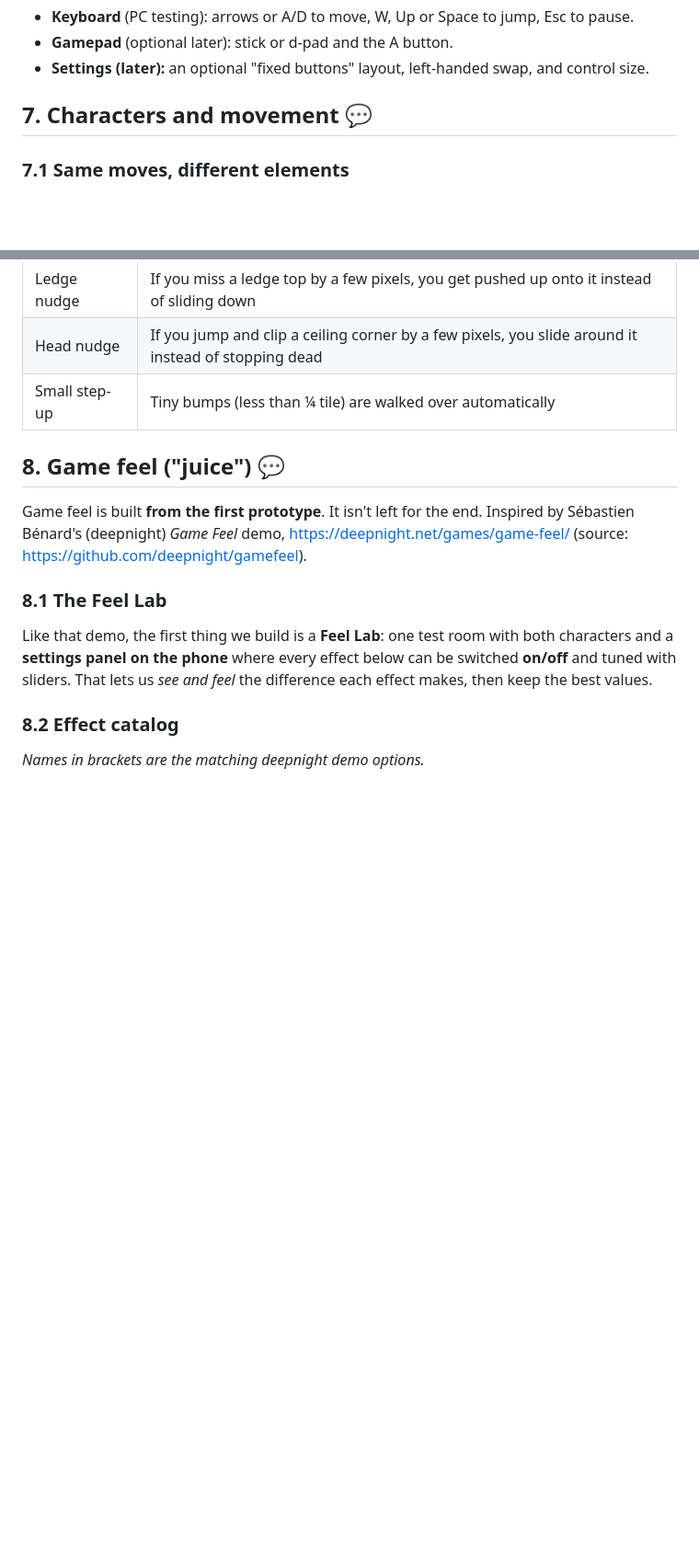
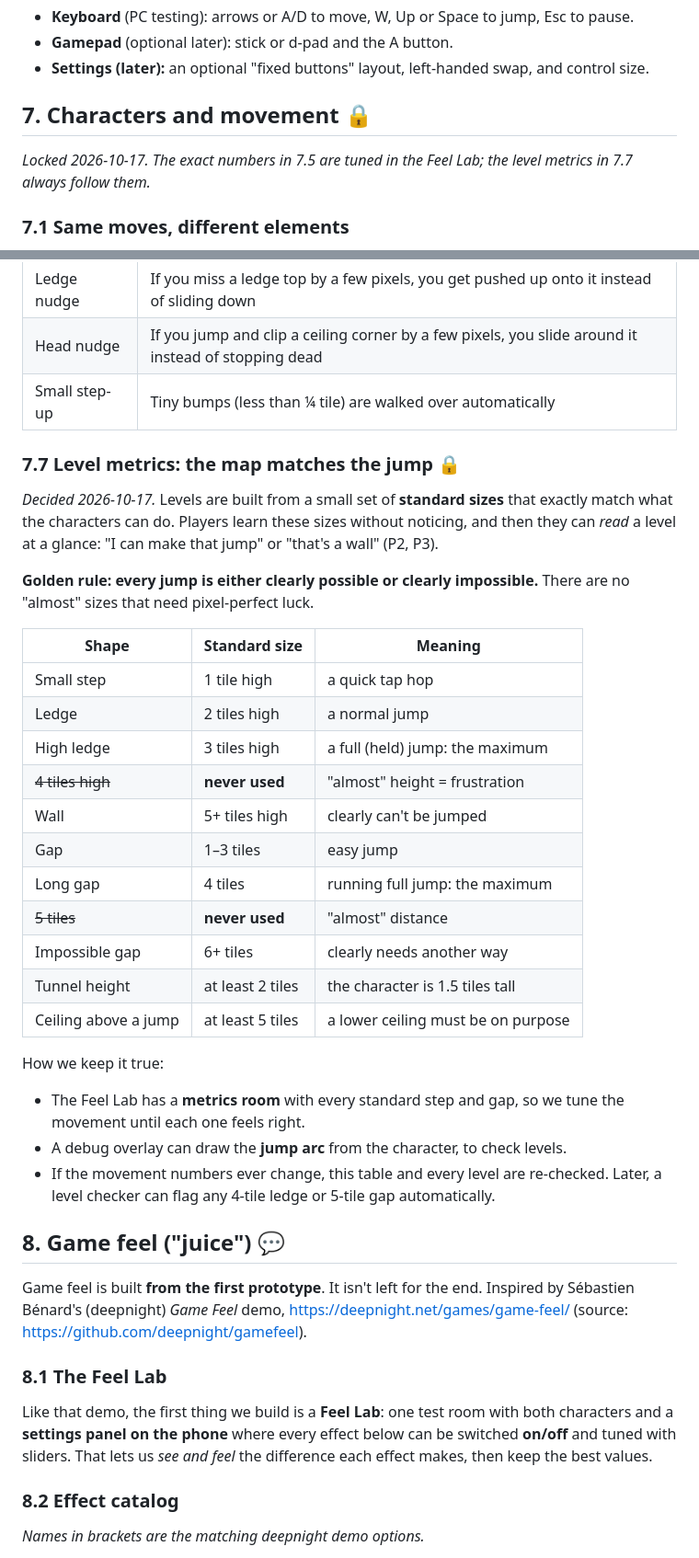
Before and after one commit to mohammad-ayeshh/hot-boy-cool-girl, a Markdown page: docs/GAME_DESIGN.md, 2 parts joined by grey strips. Shown at 92% size. Drawn GitHub-style; blank space fills up the shorter version.

Commit message:
Design doc: lock characters and level metrics, add layered depth art notes and level building blocks draft
Co-Authored-By: Claude Opus 5.5 <noreply@anthropic.com>

```diff
--- a/docs/GAME_DESIGN.md
+++ b/docs/GAME_DESIGN.md
@@ -137,7 +137,8 @@ Like the original: **left, right, jump**. Nothing else is needed during play. Bu
 - **Gamepad** (optional later): stick or d-pad and the A button.
 - **Settings (later):** an optional "fixed buttons" layout, left-handed swap, and control size.
 
-## 7. Characters and movement 💬
+## 7. Characters and movement 🔒
+*Locked 2026-10-17. The exact numbers in 7.5 are tuned in the Feel Lab; the level metrics in 7.7 always follow them.*
 
 ### 7.1 Same moves, different elements
 Hot Boy and Cool Girl **move exactly the same**: same speed, same jump, same size. The only differences are:
@@ -193,6 +192,30 @@ These numbers become **level design rules**: walls up to 3 tiles are jumpable, g
 | Ledge nudge | If you miss a ledge top by a few pixels, you get pushed up onto it instead of sliding down |
 | Head nudge | If you jump and clip a ceiling corner by a few pixels, you slide around it instead of stopping dead |
 | Small step-up | Tiny bumps (less than ¼ tile) are walked over automatically |
+
+### 7.7 Level metrics: the map matches the jump 🔒
+*Decided 2026-10-17.* Levels are built from a small set of **standard sizes** that exactly match what the characters can do. Players learn these sizes without noticing, and then they can *read* a level at a glance: "I can make that jump" or "that's a wall" (P2, P3).
+
+**Golden rule: every jump is either clearly possible or clearly impossible.** There are no "almost" sizes that need pixel-perfect luck.
+
+| Shape | Standard size | Meaning |
+|---|---|---|
+| Small step | 1 tile high | a quick tap hop |
+| Ledge | 2 tiles high | a normal jump |
+| High ledge | 3 tiles high | a full (held) jump: the maximum |
+| ~~4 tiles high~~ | **never used** | "almost" height = frustration |
+| Wall | 5+ tiles high | clearly can't be jumped |
+| Gap | 1–3 tiles | easy jump |
+| Long gap | 4 tiles | running full jump: the maximum |
+| ~~5 tiles~~ | **never used** | "almost" distance |
+| Impossible gap | 6+ tiles | clearly needs another way |
+| Tunnel height | at least 2 tiles | the character is 1.5 tiles tall |
+| Ceiling above a jump | at least 5 tiles | a lower ceiling must be on purpose |
+
+How we keep it true:
+- The Feel Lab has a **metrics room** with every standard step and gap, so we tune the movement until each one feels right.
+- A debug overlay can draw the **jump arc** from the character, to check levels.
+- If the movement numbers ever change, this table and every level are re-checked. Later, a level checker can flag any 4-tile ledge or 5-tile gap automatically.
 
 ## 8. Game feel ("juice") 💬
 Game feel is built **from the first prototype**. It isn't left for the end. Inspired by Sébastien Bénard's (deepnight) *Game Feel* demo, https://deepnight.net/games/game-feel/ (source: https://github.com/deepnight/gamefeel).
```
Also changed, not shown: other parts of docs/GAME_DESIGN.md (+65 -9 lines).
